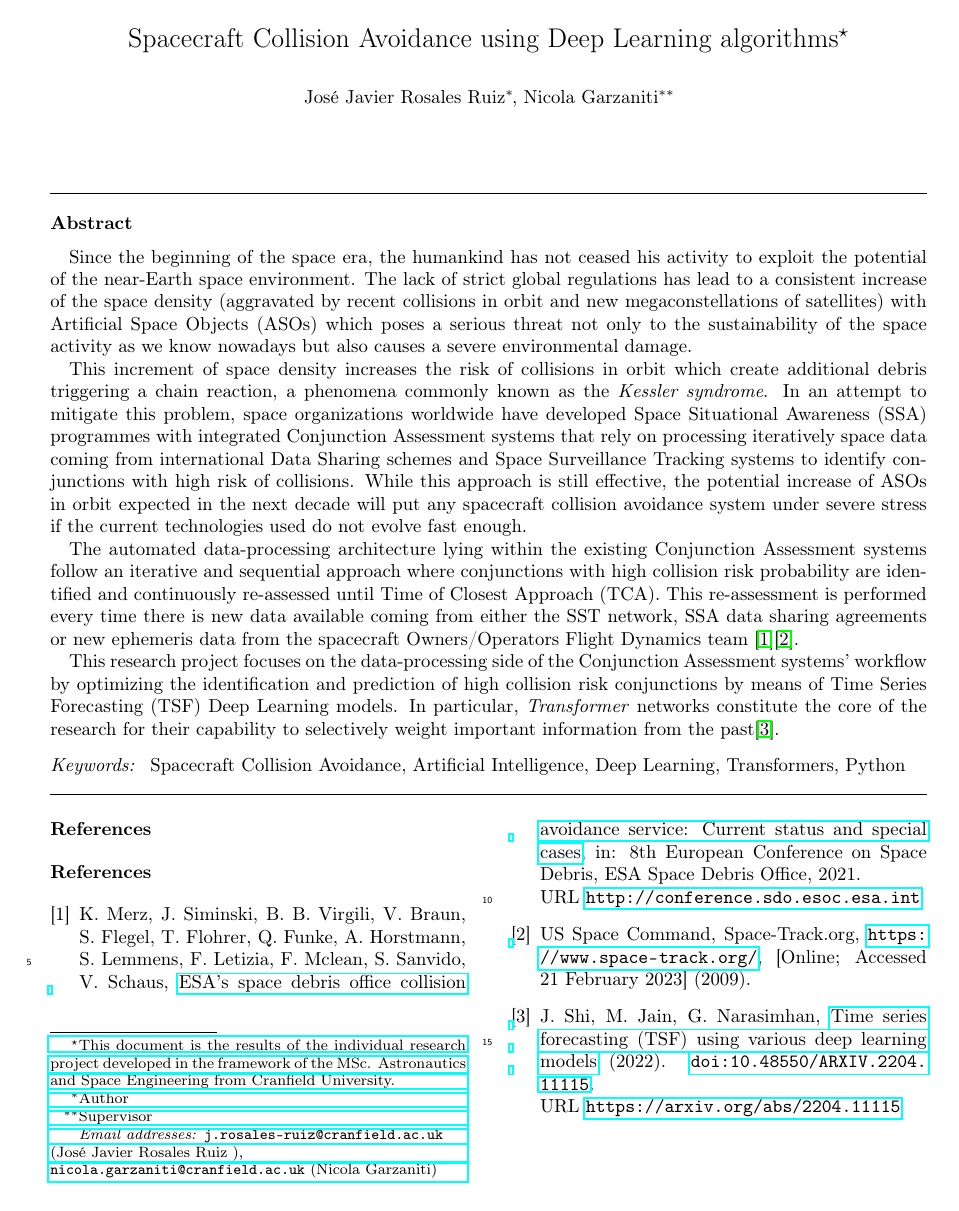
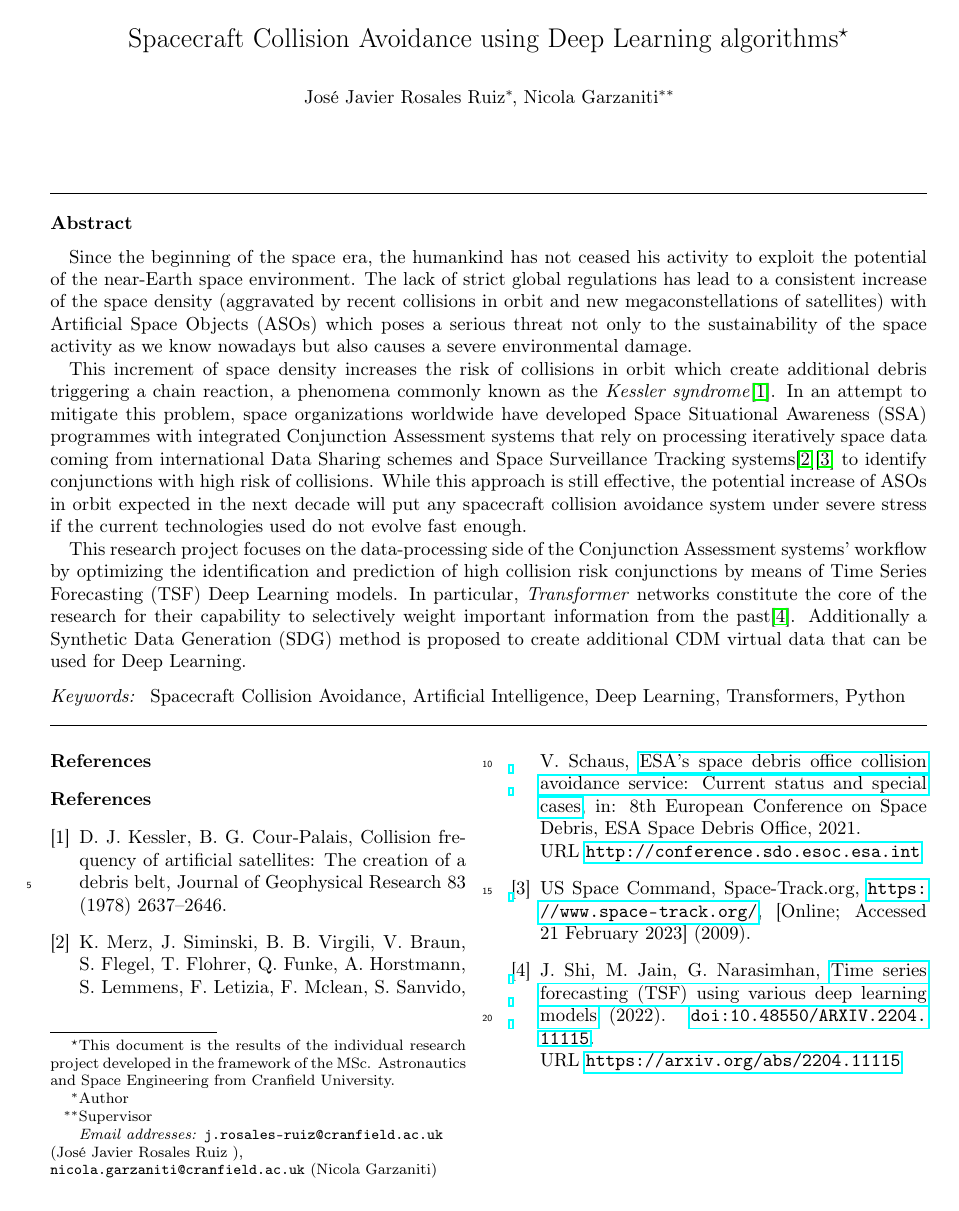
Before and after one commit to JJavierRosales/SCA-Paper-SDG, a LaTeX paper (SCA/main.tex, which reads SCA/01_abstract.tex): the whole page. Compiled offline with pdfLaTeX.

Commit message:
Add references and remove paragraph from abstract

```diff
--- a/SCA/01_abstract.tex
+++ b/SCA/01_abstract.tex
@@ -4,8 +4,8 @@
 
 Since the beginning of the space era, the humankind has not ceased his activity to exploit the potential of the near-Earth space environment. The lack of strict global regulations has lead to a consistent increase of the space density (aggravated by recent collisions in orbit and new megaconstellations of satellites) with Artificial Space Objects (ASOs) which poses a serious threat not only to the sustainability of the  space activity as we know nowadays but also causes a severe environmental damage.
 
-This increment of space density increases the risk of collisions in orbit which create additional debris triggering a chain reaction, a phenomena commonly known as the \textit{Kessler syndrome}. In an attempt to mitigate this problem, space organizations worldwide have developed Space Situational Awareness (SSA) programmes with integrated Conjunction Assessment systems that rely on processing iteratively space data coming from international Data Sharing schemes and Space Surveillance Tracking systems to identify conjunctions with high risk of collisions. While this approach is still effective, the potential increase of ASOs in orbit expected in the next decade will put any spacecraft collision avoidance system under severe stress if the current technologies used do not evolve fast enough.
+This increment of space density increases the risk of collisions in orbit which create additional debris triggering a chain reaction, a phenomena commonly known as the \textit{Kessler syndrome}\cite{Kessler-1978-Debris-belt}. In an attempt to mitigate this problem, space organizations worldwide have developed Space Situational Awareness (SSA) programmes with integrated Conjunction Assessment systems that rely on processing iteratively space data coming from international Data Sharing schemes and Space Surveillance Tracking systems\cite{Merz-2021-CAServices}\cite{USSPACECOM-2009-SpaceTrack} to identify conjunctions with high risk of collisions. While this approach is still effective, the potential increase of ASOs in orbit expected in the next decade will put any spacecraft collision avoidance system under severe stress if the current technologies used do not evolve fast enough.
 
-The automated data-processing architecture lying within the existing Conjunction Assessment systems follow an iterative and sequential approach where conjunctions with high collision risk probability are identified and continuously re-assessed until Time of Closest Approach (TCA). This re-assessment is performed every time there is new data available coming from either the SST network, SSA data sharing agreements or new ephemeris data from the spacecraft Owners/Operators Flight Dynamics team \cite{Merz-2021-CAServices}\cite{USSPACECOM-2009-SpaceTrack}.
+% The automated data-processing architecture lying within the existing Conjunction Assessment systems follow an iterative and sequential approach where conjunctions with high collision risk probability are identified and continuously re-assessed until Time of Closest Approach (TCA). This re-assessment is performed every time there is new data available coming from either the SST network, SSA data sharing agreements or new ephemeris data from the spacecraft Owners/Operators Flight Dynamics team \cite{Merz-2021-CAServices}\cite{USSPACECOM-2009-SpaceTrack}.
 
-This research project focuses on the data-processing side of the Conjunction Assessment systems' workflow by optimizing the identification and prediction of high collision risk conjunctions by means of Time Series Forecasting (TSF) Deep Learning models. In particular, \textit{Transformer} networks constitute the core of the research for their capability to selectively weight important information from the past\cite{Shi-2022-TSF}.
+This research project focuses on the data-processing side of the Conjunction Assessment systems' workflow by optimizing the identification and prediction of high collision risk conjunctions by means of Time Series Forecasting (TSF) Deep Learning models. In particular, \textit{Transformer} networks constitute the core of the research for their capability to selectively weight important information from the past\cite{Shi-2022-TSF}. Additionally a Synthetic Data Generation (SDG) method is proposed to create additional CDM virtual data that can be used for Deep Learning.
```
Also changed, not shown: SCA/main.pdf.
